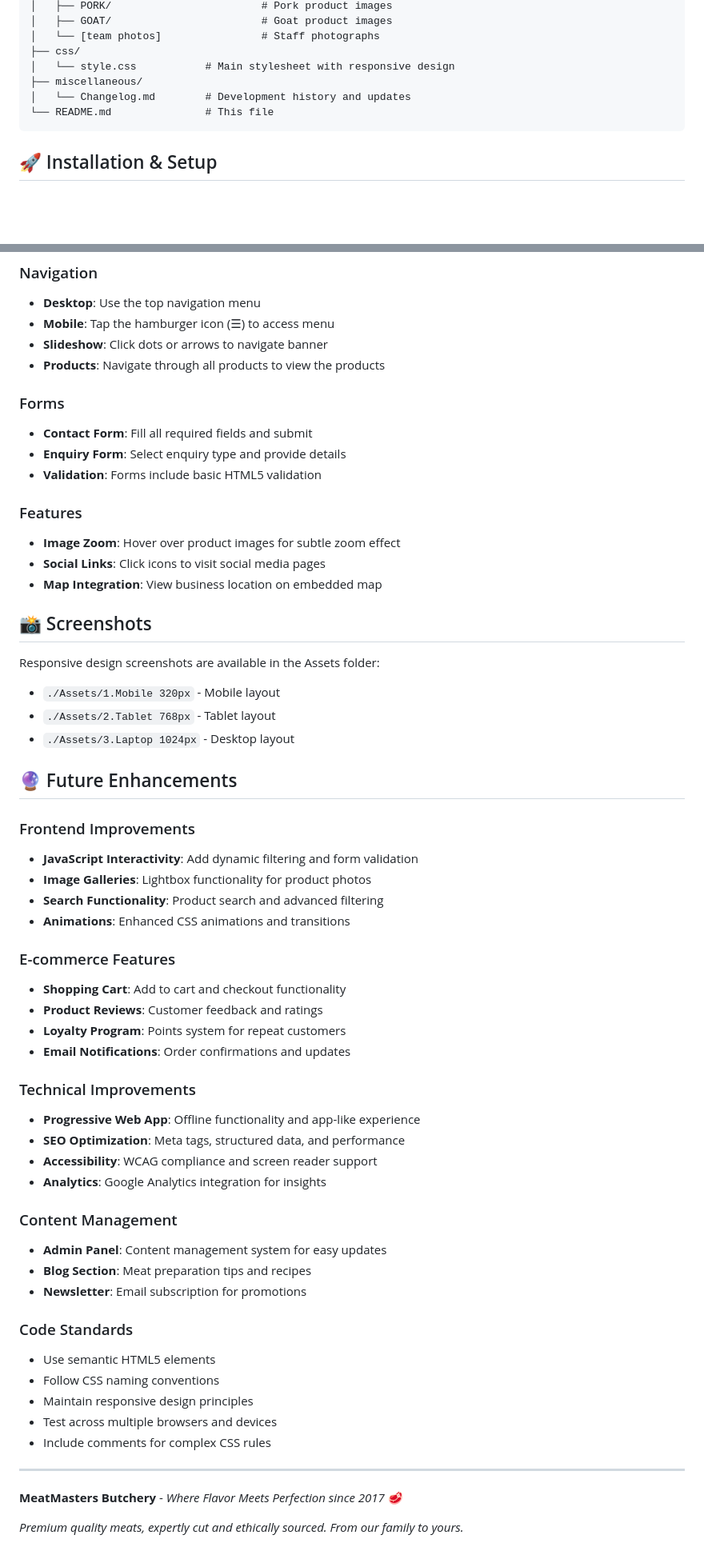
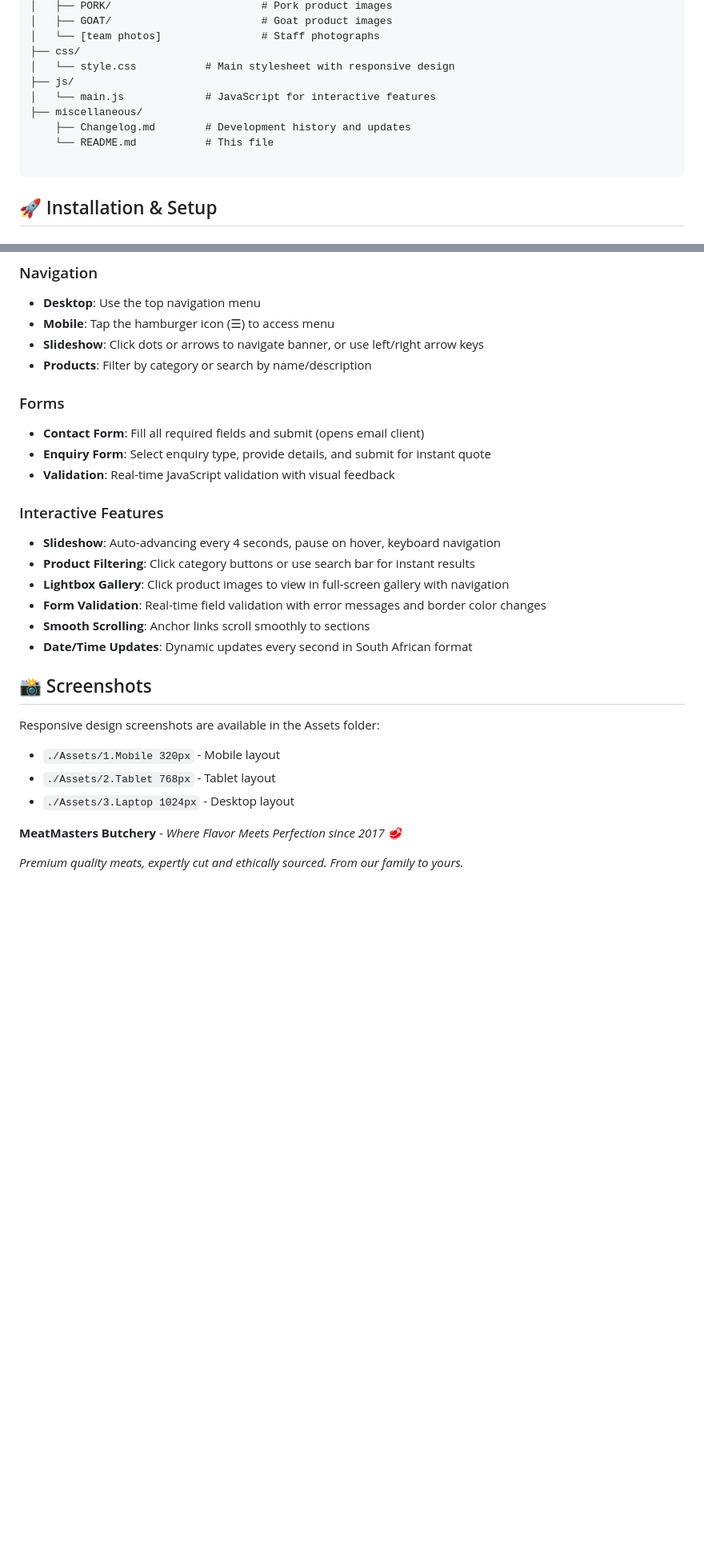
Before and after one commit to bono-dev-code/WEBSITE-DEV-PART-3, a Markdown page: miscellaneous/README.md, 2 parts joined by grey strips. Shown at 80% size. Rendered like a GitHub page; blank space fills up the shorter version.

````diff
--- a/miscellaneous/README.md
+++ b/miscellaneous/README.md
@@ -95,9 +100,12 @@ MeatMasters Website/
 │   └── [team photos]                # Staff photographs
 ├── css/
 │   └── style.css           # Main stylesheet with responsive design
+├── js/
+│   └── main.js             # JavaScript for interactive features
 ├── miscellaneous/
-│   └── Changelog.md        # Development history and updates
-└── README.md               # This file
+    ├── Changelog.md        # Development history and updates
+    └── README.md           # This file
+
 ```
 
 ## 🚀 Installation & Setup
@@ -123,18 +131,21 @@ MeatMasters Website/
 ### Navigation
 - **Desktop**: Use the top navigation menu
 - **Mobile**: Tap the hamburger icon (☰) to access menu
-- **Slideshow**: Click dots or arrows to navigate banner
-- **Products**: Navigate through all products to view the products
+- **Slideshow**: Click dots or arrows to navigate banner, or use left/right arrow keys
+- **Products**: Filter by category or search by name/description
 
 ### Forms
-- **Contact Form**: Fill all required fields and submit
-- **Enquiry Form**: Select enquiry type and provide details
-- **Validation**: Forms include basic HTML5 validation
+- **Contact Form**: Fill all required fields and submit (opens email client)
+- **Enquiry Form**: Select enquiry type, provide details, and submit for instant quote
+- **Validation**: Real-time JavaScript validation with visual feedback
 
-### Features
-- **Image Zoom**: Hover over product images for subtle zoom effect
-- **Social Links**: Click icons to visit social media pages
-- **Map Integration**: View business location on embedded map
+### Interactive Features
+- **Slideshow**: Auto-advancing every 4 seconds, pause on hover, keyboard navigation
+- **Product Filtering**: Click category buttons or use search bar for instant results
+- **Lightbox Gallery**: Click product images to view in full-screen gallery with navigation
+- **Form Validation**: Real-time field validation with error messages and border color changes
+- **Smooth Scrolling**: Anchor links scroll smoothly to sections
+- **Date/Time Updates**: Dynamic updates every second in South African format
 
 ## 📸 Screenshots
 
@@ -143,41 +154,7 @@ Responsive design screenshots are available in the Assets folder:
 - `./Assets/2.Tablet 768px` - Tablet layout
 - `./Assets/3.Laptop 1024px` - Desktop layout
 
-## 🔮 Future Enhancements
 
-### Frontend Improvements
-- **JavaScript Interactivity**: Add dynamic filtering and form validation
-- **Image Galleries**: Lightbox functionality for product photos
-- **Search Functionality**: Product search and advanced filtering
-- **Animations**: Enhanced CSS animations and transitions
-
-### E-commerce Features
-- **Shopping Cart**: Add to cart and checkout functionality
-- **Product Reviews**: Customer feedback and ratings
-- **Loyalty Program**: Points system for repeat customers
-- **Email Notifications**: Order confirmations and updates
-
-### Technical Improvements
-- **Progressive Web App**: Offline functionality and app-like experience
-- **SEO Optimization**: Meta tags, structured data, and performance
-- **Accessibility**: WCAG compliance and screen reader support
-- **Analytics**: Google Analytics integration for insights
-
-### Content Management
-- **Admin Panel**: Content management system for easy updates
-- **Blog Section**: Meat preparation tips and recipes
-- **Newsletter**: Email subscription for promotions
-
-### Code Standards
-- Use semantic HTML5 elements
-- Follow CSS naming conventions
-- Maintain responsive design principles
-- Test across multiple browsers and devices
-- Include comments for complex CSS rules
-
-
-
----
 
 **MeatMasters Butchery** - *Where Flavor Meets Perfection since 2017* 🥩
 
````
Also changed, not shown: other parts of miscellaneous/README.md (+10 -5 lines), TODO.md (added, +9 -0 lines).
